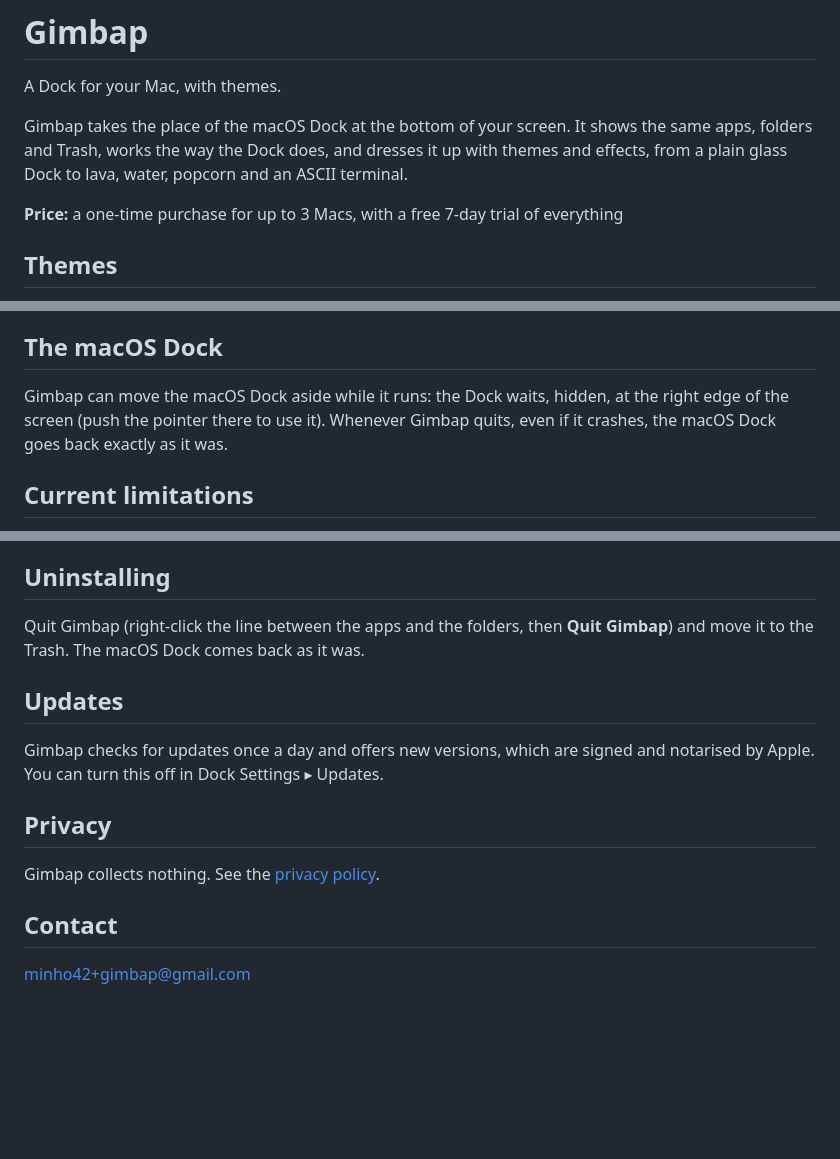
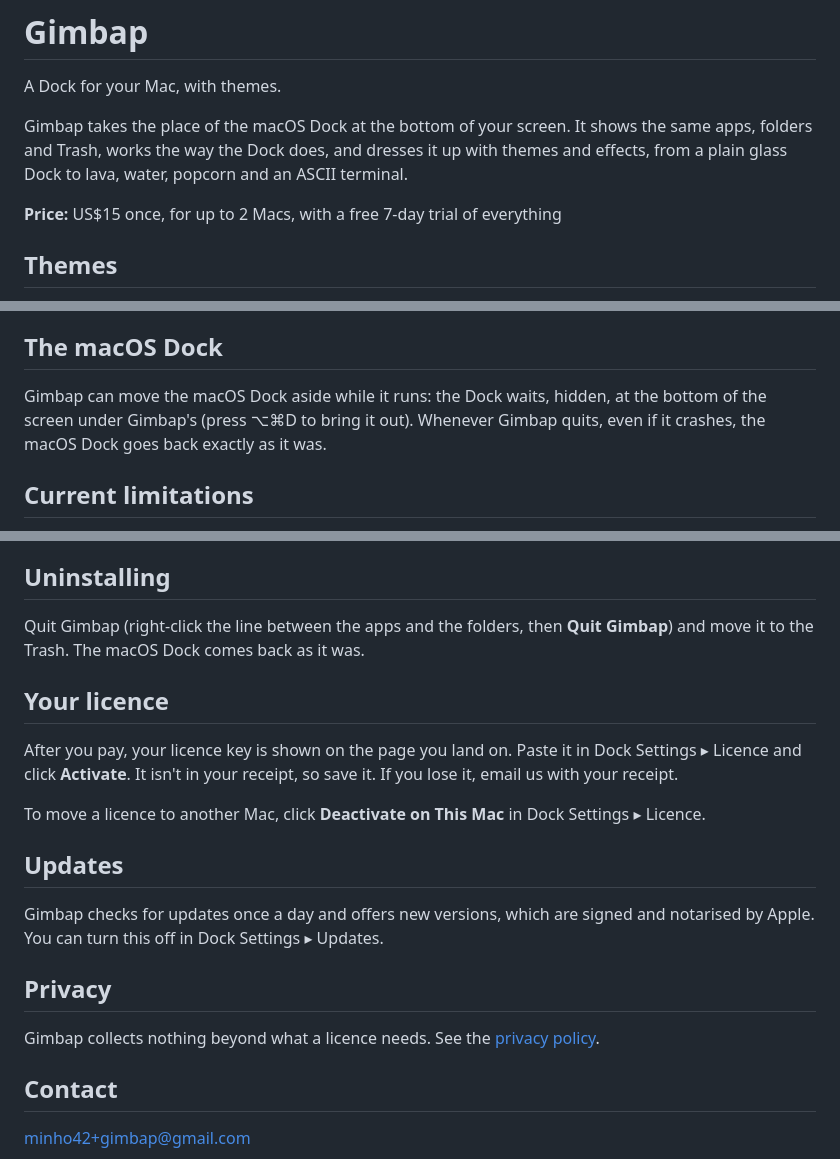
Before and after one commit to minho42/minho42.github.io, a Markdown page: gimbap/README.md, 3 parts joined by grey strips. GitHub-like rendering; blank space fills up the shorter version.

Commit message:
Gimbap: US$15 for up to 2 Macs, how the licence works, and the macOS Dock waits at the bottom of the screen, not the right edge
Co-Authored-By: Claude Opus 5.5 <noreply@anthropic.com>

```diff
--- a/gimbap/README.md
+++ b/gimbap/README.md
@@ -6,7 +6,7 @@ Gimbap takes the place of the macOS Dock at the bottom of your screen. It shows
 folders and Trash, works the way the Dock does, and dresses it up with themes and effects, from
 a plain glass Dock to lava, water, popcorn and an ASCII terminal.
 
-**Price:** a one-time purchase for up to 3 Macs, with a free 7-day trial of everything
+**Price:** US$15 once, for up to 2 Macs, with a free 7-day trial of everything
 
 ## Themes
 
@@ -257,8 +257,8 @@ open it, and you can change them any time in System Settings ▸ Privacy & Secur
 
 ## The macOS Dock
 
-Gimbap can move the macOS Dock aside while it runs: the Dock waits, hidden, at the right edge
-of the screen (push the pointer there to use it). Whenever Gimbap quits, even if it crashes, the
+Gimbap can move the macOS Dock aside while it runs: the Dock waits, hidden, at the bottom of the
+screen under Gimbap's (press ⌥⌘D to bring it out). Whenever Gimbap quits, even if it crashes, the
 macOS Dock goes back exactly as it was.
 
 ## Current limitations
@@ -273,6 +273,14 @@ macOS Dock goes back exactly as it was.
 Quit Gimbap (right-click the line between the apps and the folders, then **Quit Gimbap**) and
 move it to the Trash. The macOS Dock comes back as it was.
 
+## Your licence
+
+After you pay, your licence key is shown on the page you land on. Paste it in Dock Settings ▸
+Licence and click **Activate**. It isn't in your receipt, so save it. If you lose it, email us
+with your receipt.
+
+To move a licence to another Mac, click **Deactivate on This Mac** in Dock Settings ▸ Licence.
+
 ## Updates
 
 Gimbap checks for updates once a day and offers new versions, which are signed and notarised by
@@ -280,7 +288,7 @@ Apple. You can turn this off in Dock Settings ▸ Updates.
 
 ## Privacy
 
-Gimbap collects nothing. See the [privacy policy](privacy-policy.md).
+Gimbap collects nothing beyond what a licence needs. See the [privacy policy](privacy-policy.md).
 
 ## Contact
 
```
